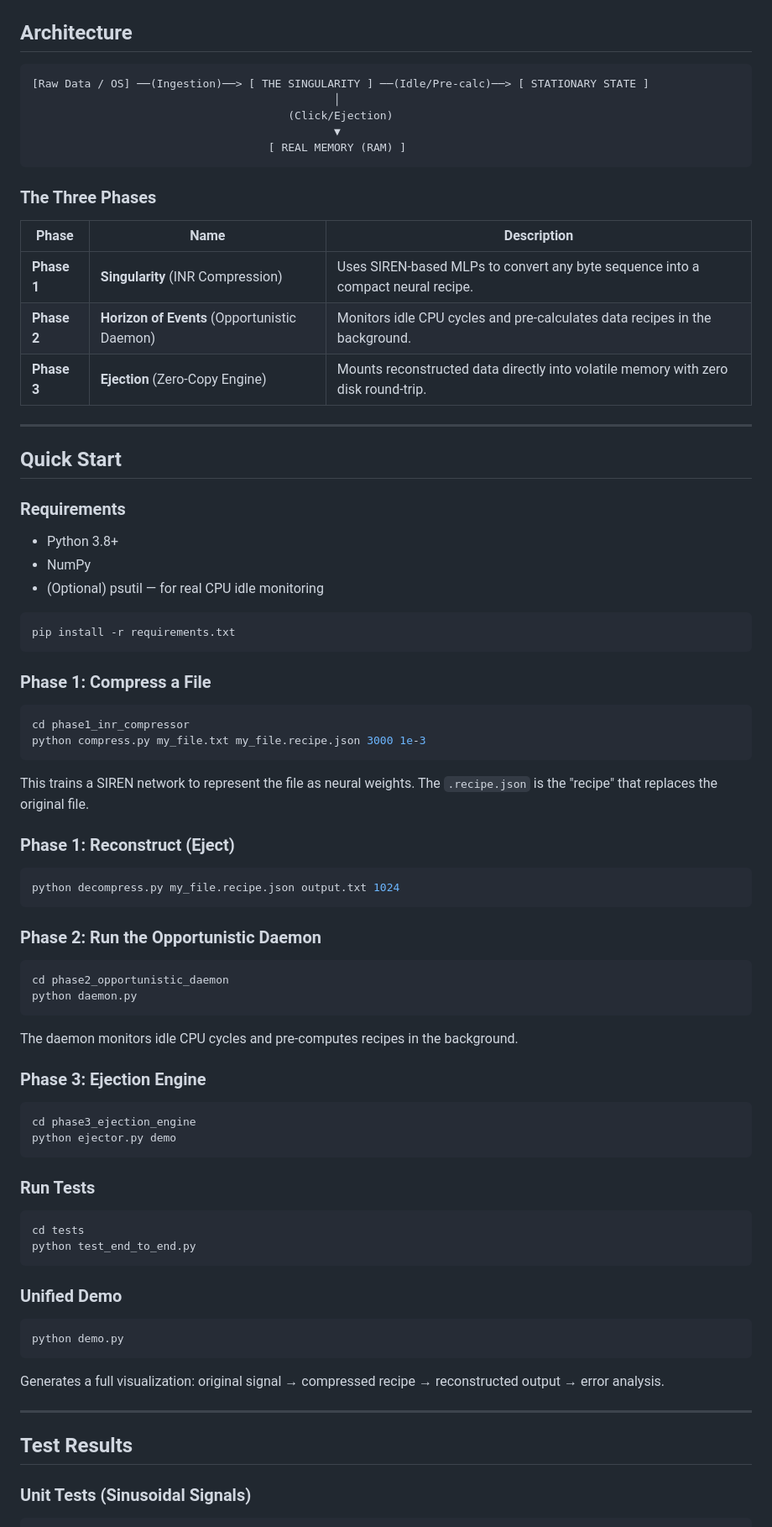
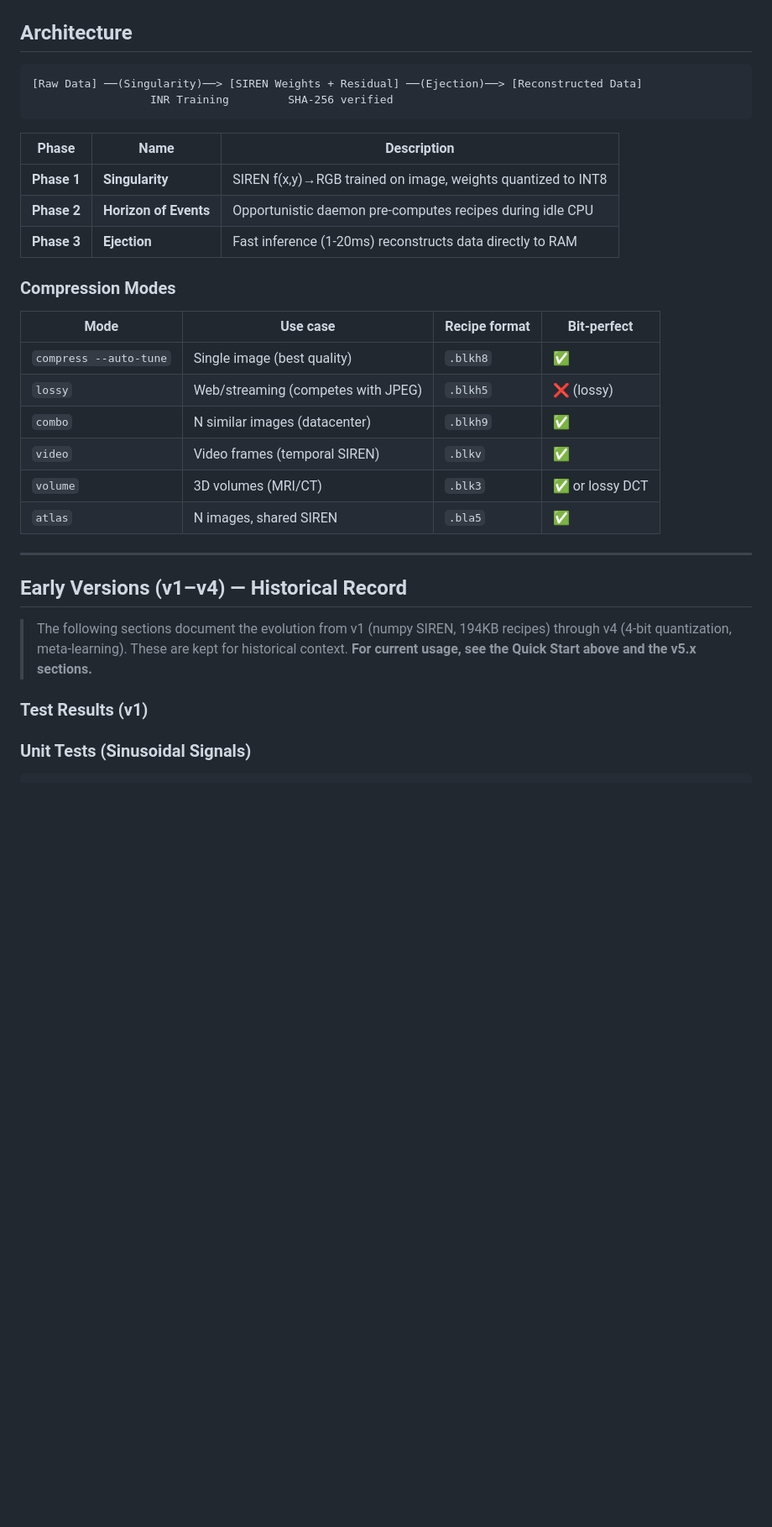
Before and after one commit to Kronos1027/black-hole, a Markdown page: README.md, the part around one of its changes. Shown at 84% size. Rendered like a GitHub page; blank space fills up the shorter version.

````diff
--- a/README.md
+++ b/README.md
@@ -36,84 +88,34 @@ This is a personal research project born from the vision of replacing static fil
 ## Architecture
 
 ```
-[Raw Data / OS] ──(Ingestion)──> [ THE SINGULARITY ] ──(Idle/Pre-calc)──> [ STATIONARY STATE ]
-                                              │
-                                       (Click/Ejection)
-                                              ▼
-                                    [ REAL MEMORY (RAM) ]
-```
-
-### The Three Phases
+[Raw Data] ──(Singularity)──> [SIREN Weights + Residual] ──(Ejection)──> [Reconstructed Data]
+                  INR Training         SHA-256 verified
+```
 
 | Phase | Name | Description |
 |-------|------|-------------|
-| **Phase 1** | **Singularity** (INR Compression) | Uses SIREN-based MLPs to convert any byte sequence into a compact neural recipe. |
-| **Phase 2** | **Horizon of Events** (Opportunistic Daemon) | Monitors idle CPU cycles and pre-calculates data recipes in the background. |
-| **Phase 3** | **Ejection** (Zero-Copy Engine) | Mounts reconstructed data directly into volatile memory with zero disk round-trip. |
-
----
-
-## Quick Start
-
-### Requirements
-
-- Python 3.8+
-- NumPy
-- (Optional) psutil — for real CPU idle monitoring
-
-```bash
-pip install -r requirements.txt
-```
-
-### Phase 1: Compress a File
-
-```bash
-cd phase1_inr_compressor
-python compress.py my_file.txt my_file.recipe.json 3000 1e-3
-```
-
-This trains a SIREN network to represent the file as neural weights. The `.recipe.json` is the "recipe" that replaces the original file.
-
-### Phase 1: Reconstruct (Eject)
-
-```bash
-python decompress.py my_file.recipe.json output.txt 1024
-```
-
-### Phase 2: Run the Opportunistic Daemon
-
-```bash
-cd phase2_opportunistic_daemon
-python daemon.py
-```
-
-The daemon monitors idle CPU cycles and pre-computes recipes in the background.
-
-### Phase 3: Ejection Engine
-
-```bash
-cd phase3_ejection_engine
-python ejector.py demo
-```
-
-### Run Tests
-
-```bash
-cd tests
-python test_end_to_end.py
-```
-
-### Unified Demo
-
-```bash
-python demo.py
-```
-
-Generates a full visualization: original signal → compressed recipe → reconstructed output → error analysis.
-
----
-
-## Test Results
+| **Phase 1** | **Singularity** | SIREN f(x,y)→RGB trained on image, weights quantized to INT8 |
+| **Phase 2** | **Horizon of Events** | Opportunistic daemon pre-computes recipes during idle CPU |
+| **Phase 3** | **Ejection** | Fast inference (1-20ms) reconstructs data directly to RAM |
+
+### Compression Modes
+
+| Mode | Use case | Recipe format | Bit-perfect |
+|------|----------|---------------|-------------|
+| `compress --auto-tune` | Single image (best quality) | `.blkh8` | ✅ |
+| `lossy` | Web/streaming (competes with JPEG) | `.blkh5` | ❌ (lossy) |
+| `combo` | N similar images (datacenter) | `.blkh9` | ✅ |
+| `video` | Video frames (temporal SIREN) | `.blkv` | ✅ |
+| `volume` | 3D volumes (MRI/CT) | `.blk3` | ✅ or lossy DCT |
+| `atlas` | N images, shared SIREN | `.bla5` | ✅ |
+
+---
+
+## Early Versions (v1–v4) — Historical Record
+
+> The following sections document the evolution from v1 (numpy SIREN, 194KB recipes) through v4 (4-bit quantization, meta-learning). These are kept for historical context. **For current usage, see the Quick Start above and the v5.x sections.**
+
+### Test Results (v1)
 
 ### Unit Tests (Sinusoidal Signals)
 
````
Also changed, not shown: other parts of README.md (+103 -102 lines).
